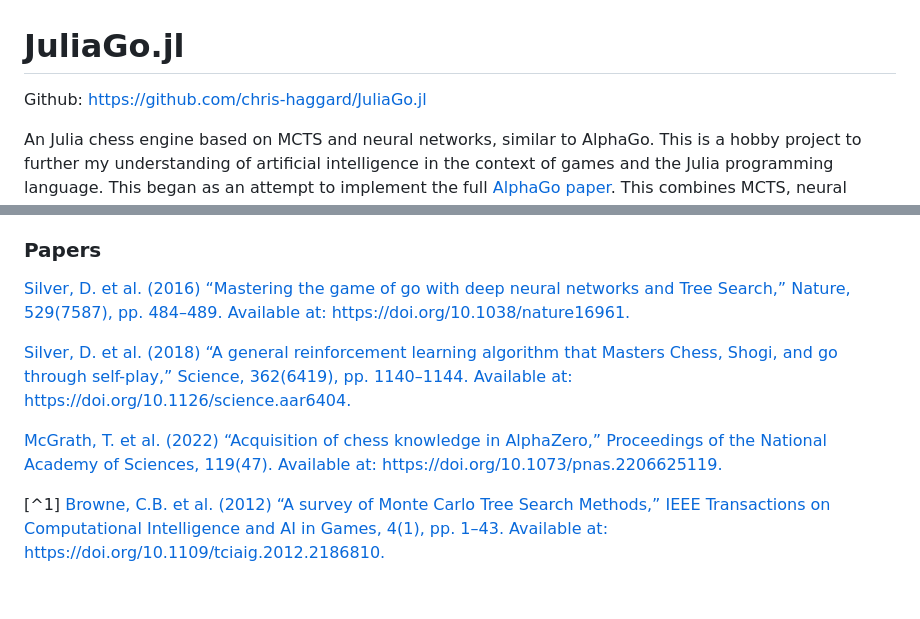
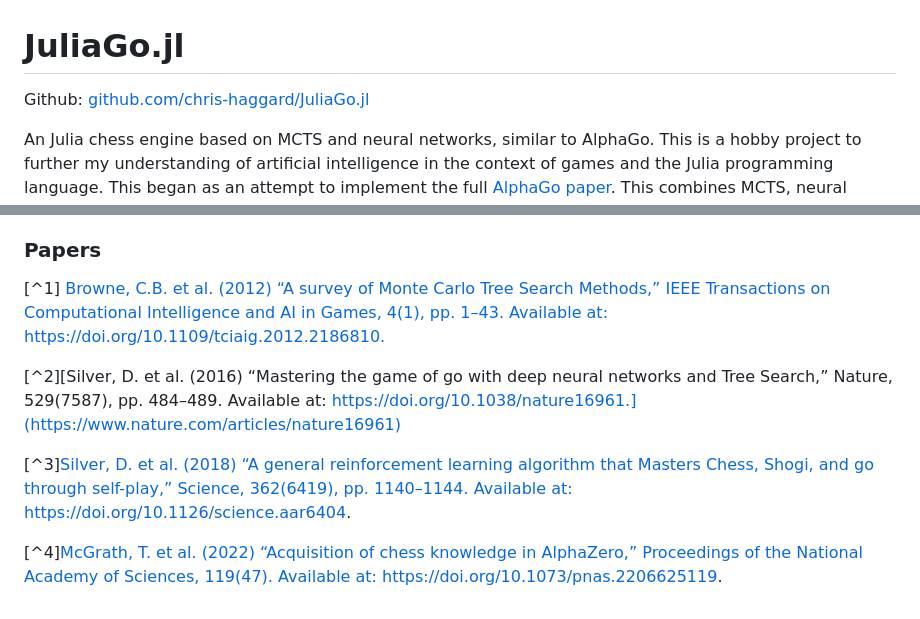
Before and after one commit to chris-haggard/JuliaGo.jl, a Markdown page: docs/src/index.md, 2 parts joined by grey strips. GitHub-like rendering.

Commit message:
references in docs

```diff
--- a/docs/src/index.md
+++ b/docs/src/index.md
@@ -1,6 +1,6 @@
 # JuliaGo.jl
 
-Github: https://github.com/chris-haggard/JuliaGo.jl
+Github: [github.com/chris-haggard/JuliaGo.jl](https://github.com/chris-haggard/juliago.jl)
 
 An Julia chess engine based on MCTS and neural networks, similar to AlphaGo. This is a hobby project to further my understanding of artificial intelligence in the context of games and the Julia programming language. This began as an attempt to implement the full [AlphaGo paper](https://www.nature.com/articles/nature16961). This combines MCTS, neural networks and reinforcement learning. I only tackle the first two due to resource constraints (lack of GPUs) and time!
 
@@ -111,10 +111,10 @@ The output of the NN a $8\times8\times73$ tensor, encoding the 73 possible moves
 
 ### Papers
 
-[Silver, D. et al. (2016) “Mastering the game of go with deep neural networks and Tree Search,” Nature, 529(7587), pp. 484–489. Available at: https://doi.org/10.1038/nature16961.](https://www.nature.com/articles/nature16961)
+[^1] [Browne, C.B. et al. (2012) “A survey of Monte Carlo Tree Search Methods,” IEEE Transactions on Computational Intelligence and AI in Games, 4(1), pp. 1–43. Available at: https://doi.org/10.1109/tciaig.2012.2186810.](https://ieeexplore.ieee.org/document/6145622)
 
-[Silver, D. et al. (2018) “A general reinforcement learning algorithm that Masters Chess, Shogi, and go through self-play,” Science, 362(6419), pp. 1140–1144. Available at: https://doi.org/10.1126/science.aar6404. ](https://www.science.org/doi/10.1126/science.aar6404)
+[^2][Silver, D. et al. (2016) “Mastering the game of go with deep neural networks and Tree Search,” Nature, 529(7587), pp. 484–489. Available at: https://doi.org/10.1038/nature16961.](https://www.nature.com/articles/nature16961)
 
-[McGrath, T. et al. (2022) “Acquisition of chess knowledge in AlphaZero,” Proceedings of the National Academy of Sciences, 119(47). Available at: https://doi.org/10.1073/pnas.2206625119. ](https://www.pnas.org/doi/suppl/10.1073/pnas.2206625119)
+[^3][Silver, D. et al. (2018) “A general reinforcement learning algorithm that Masters Chess, Shogi, and go through self-play,” Science, 362(6419), pp. 1140–1144. Available at: https://doi.org/10.1126/science.aar6404. ](https://www.science.org/doi/10.1126/science.aar6404)
 
-[^1] [Browne, C.B. et al. (2012) “A survey of Monte Carlo Tree Search Methods,” IEEE Transactions on Computational Intelligence and AI in Games, 4(1), pp. 1–43. Available at: https://doi.org/10.1109/tciaig.2012.2186810.](https://ieeexplore.ieee.org/document/6145622)
+[^4][McGrath, T. et al. (2022) “Acquisition of chess knowledge in AlphaZero,” Proceedings of the National Academy of Sciences, 119(47). Available at: https://doi.org/10.1073/pnas.2206625119. ](https://www.pnas.org/doi/suppl/10.1073/pnas.2206625119)
```
